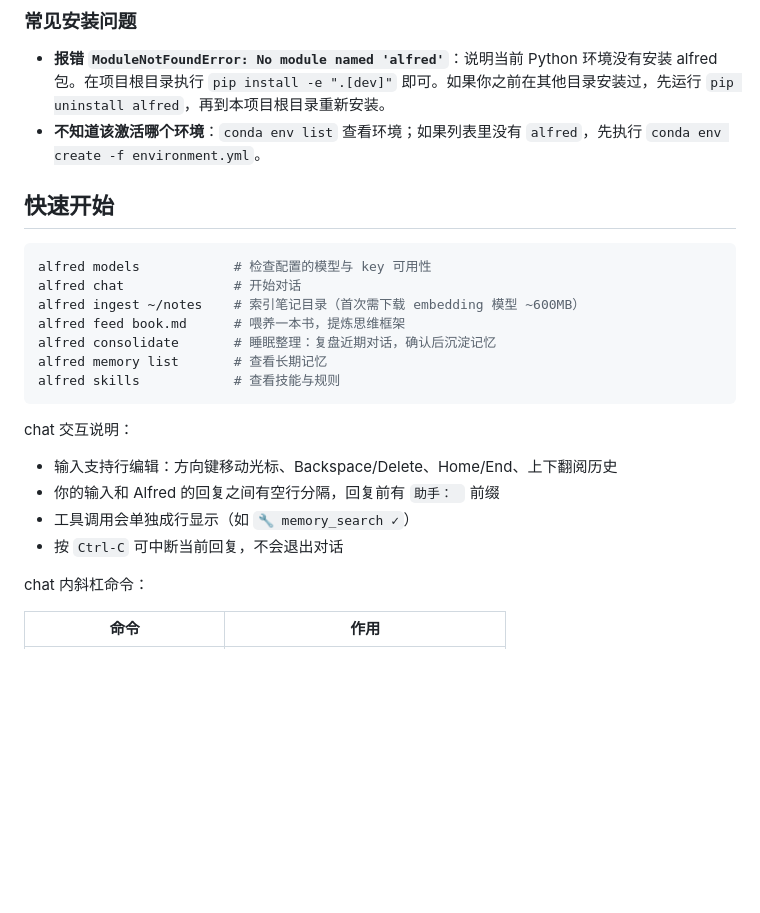
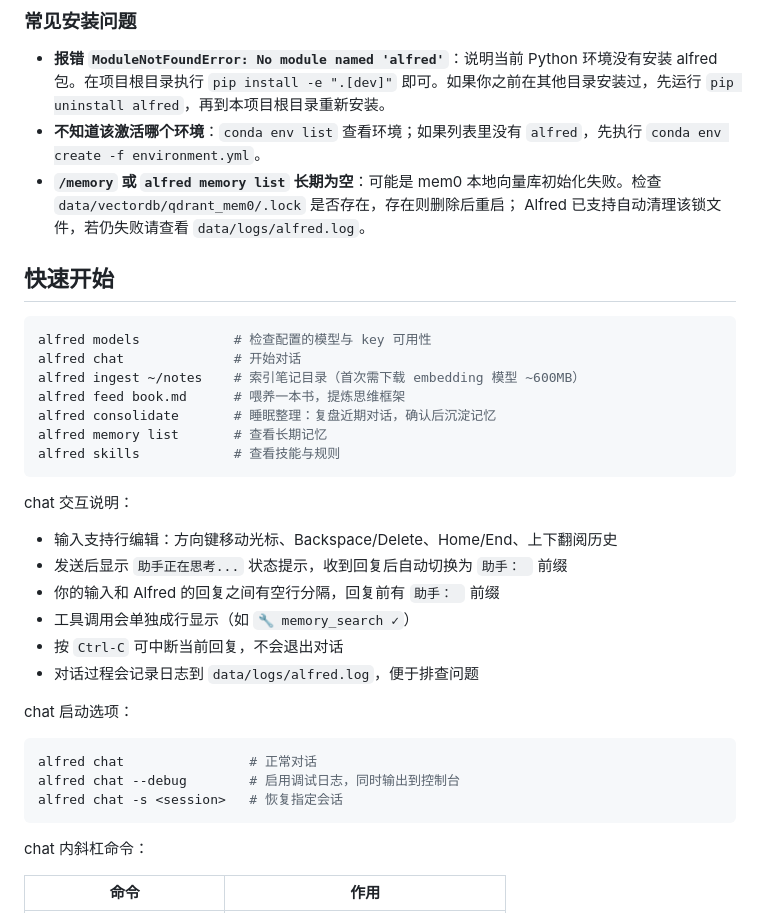
Before and after one commit to yyyywm/Alfred, a Markdown page: README.md, the part around the change. Rendered like a GitHub page; blank space fills up the shorter version.

Commit message:
docs: update chat interaction, debug logging and mem0 lock troubleshooting

````diff
--- a/README.md
+++ b/README.md
@@ -47,6 +47,7 @@ alfred models
 
 - **报错 `ModuleNotFoundError: No module named 'alfred'`**：说明当前 Python 环境没有安装 alfred 包。在项目根目录执行 `pip install -e ".[dev]"` 即可。如果你之前在其他目录安装过，先运行 `pip uninstall alfred`，再到本项目根目录重新安装。
 - **不知道该激活哪个环境**：`conda env list` 查看环境；如果列表里没有 `alfred`，先执行 `conda env create -f environment.yml`。
+- **`/memory` 或 `alfred memory list` 长期为空**：可能是 mem0 本地向量库初始化失败。检查 `data/vectordb/qdrant_mem0/.lock` 是否存在，存在则删除后重启； Alfred 已支持自动清理该锁文件，若仍失败请查看 `data/logs/alfred.log`。
 
 ## 快速开始
 
@@ -63,9 +64,19 @@ alfred skills            # 查看技能与规则
 chat 交互说明：
 
 - 输入支持行编辑：方向键移动光标、Backspace/Delete、Home/End、上下翻阅历史
+- 发送后显示 `助手正在思考...` 状态提示，收到回复后自动切换为 `助手： ` 前缀
 - 你的输入和 Alfred 的回复之间有空行分隔，回复前有 `助手： ` 前缀
 - 工具调用会单独成行显示（如 `🔧 memory_search ✓`）
 - 按 `Ctrl-C` 可中断当前回复，不会退出对话
+- 对话过程会记录日志到 `data/logs/alfred.log`，便于排查问题
+
+chat 启动选项：
+
+```bash
+alfred chat                # 正常对话
+alfred chat --debug        # 启用调试日志，同时输出到控制台
+alfred chat -s <session>   # 恢复指定会话
+```
 
 chat 内斜杠命令：
 
````
Also changed, not shown: AGENTS.md (+6 -2 lines).
